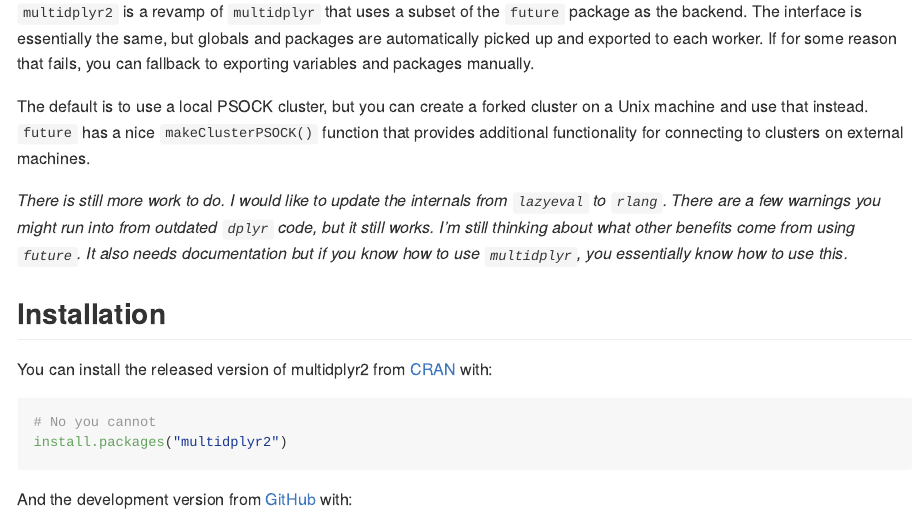
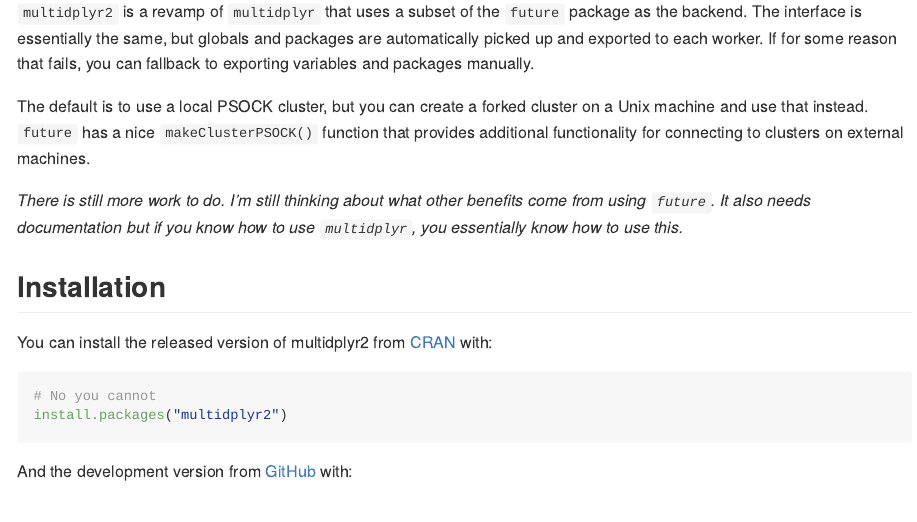
Before and after one commit to DavisVaughan/multidplyr2, an R Markdown document (README.Rmd): the page in a window 1100 px wide, from 110 px down. The pictures show the output file README.md that the author committed with the source, drawn offline in the style of GitHub; badge pictures from the web are left out.

Commit message:
Update readme to reflect changes (rlang, warnings)

```diff
--- a/README.Rmd
+++ b/README.Rmd
@@ -29,10 +29,7 @@
 function that provides additional functionality for connecting to clusters on
 external machines.
 
-_There is still more work to do. I would like to update the internals from `lazyeval`
-to `rlang`. There are a few warnings you might run into from outdated `dplyr` code,
-but it still works.
-I'm still thinking about what other benefits come from using `future`.
+_There is still more work to do. I'm still thinking about what other benefits come from using `future`.
 It also needs documentation but if you know how to use `multidplyr`,
 you essentially know how to use this._
 
```
Also changed, not shown: README.md.
